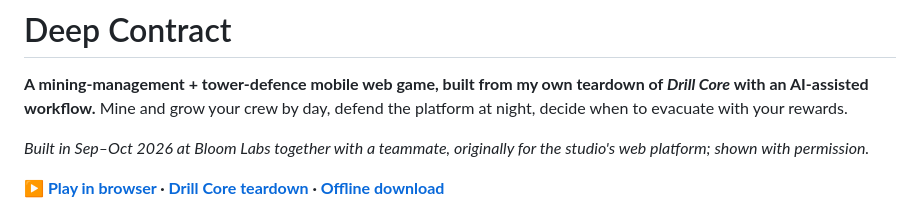
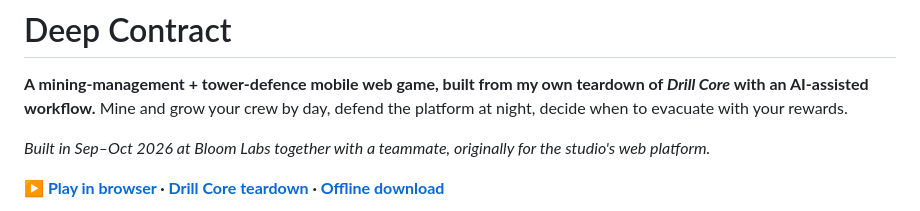
Before and after one commit to CondrusArsen/deep-contract, a Markdown page: README.md, the part around the change. Drawn GitHub-style.

Commit message:
Drop unverified permission claim from README
Co-Authored-By: Claude Opus 5.5 (1M context) <noreply@anthropic.com>
Claude-Session: https://claude.ai/code/session_018oxBp28928mUUr9RpQFeYg

```diff
--- a/README.md
+++ b/README.md
@@ -3,7 +3,7 @@
 **A mining-management + tower-defence mobile web game, built from my own teardown of *Drill Core* with an AI-assisted workflow.**
 Mine and grow your crew by day, defend the platform at night, decide when to evacuate with your rewards.
 
-*Built in Sep–Oct 2026 at Bloom Labs together with a teammate, originally for the studio's web platform; shown with permission.*
+*Built in Sep–Oct 2026 at Bloom Labs together with a teammate, originally for the studio's web platform.*
 
 **[▶ Play in browser](https://condrusarsen.github.io/deep-contract/) · [Drill Core teardown](https://condrusarsen.github.io/deep-contract/research.html) · [Offline download](https://github.com/CondrusArsen/deep-contract/releases/tag/v1.0.0)**
 
```
